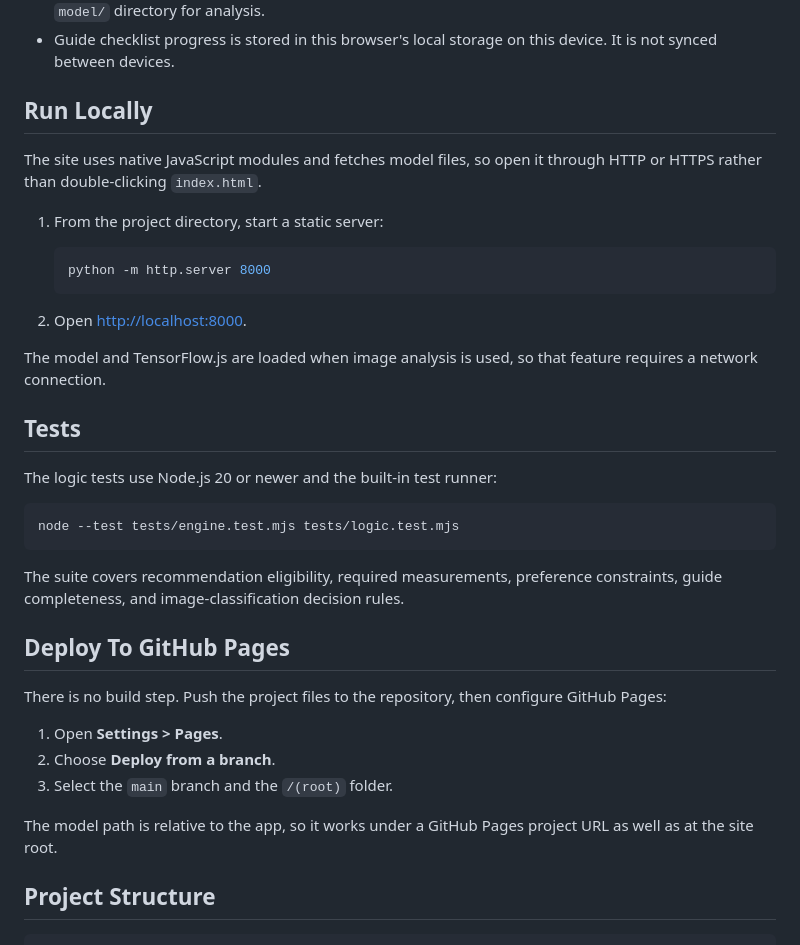
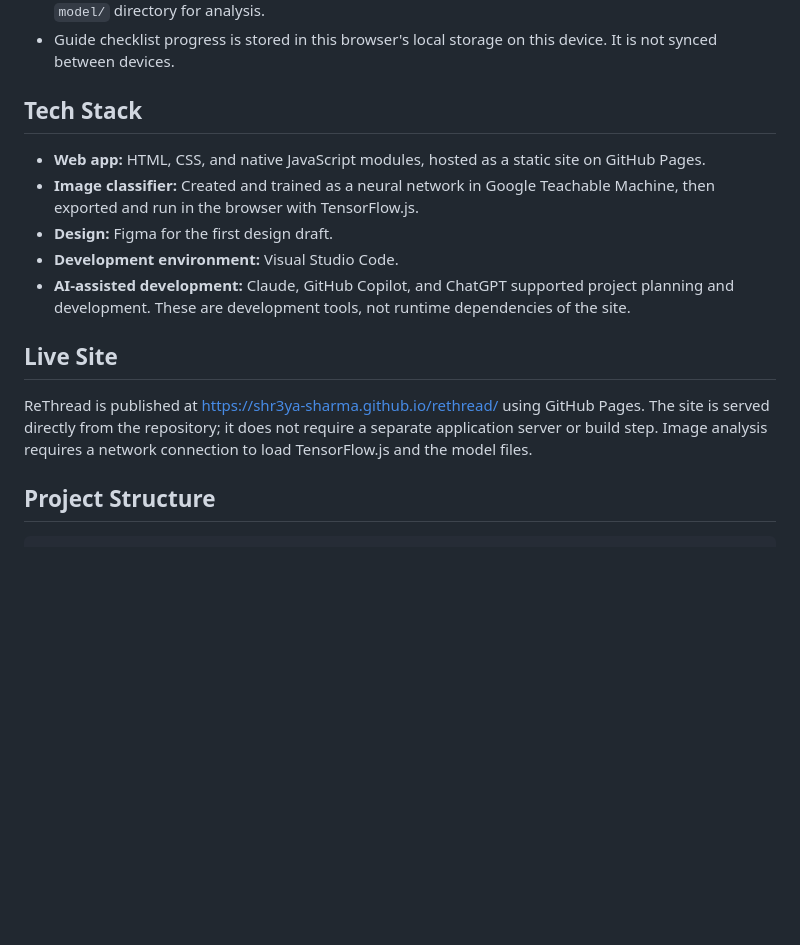
Before and after one commit to Shr3ya-Sharma/rethread, a Markdown page: README.md, the part around the change. Rendered like a GitHub page; blank space fills up the shorter version.

Commit message:
feat: updating README

````diff
--- a/README.md
+++ b/README.md
@@ -32,39 +32,17 @@ Research claims are presented individually because they have different scopes an
 - The TensorFlow.js library is loaded from jsDelivr, and the model files are fetched from this site's `model/` directory for analysis.
 - Guide checklist progress is stored in this browser's local storage on this device. It is not synced between devices.
 
-## Run Locally
+## Tech Stack
 
-The site uses native JavaScript modules and fetches model files, so open it through HTTP or HTTPS rather than double-clicking `index.html`.
+- **Web app:** HTML, CSS, and native JavaScript modules, hosted as a static site on GitHub Pages.
+- **Image classifier:** Created and trained as a neural network in Google Teachable Machine, then exported and run in the browser with TensorFlow.js.
+- **Design:** Figma for the first design draft.
+- **Development environment:** Visual Studio Code.
+- **AI-assisted development:** Claude, GitHub Copilot, and ChatGPT supported project planning and development. These are development tools, not runtime dependencies of the site.
 
-1. From the project directory, start a static server:
+## Live Site
 
-   ```powershell
-   python -m http.server 8000
-   ```
-
-2. Open [http://localhost:8000](http://localhost:8000).
-
-The model and TensorFlow.js are loaded when image analysis is used, so that feature requires a network connection.
-
-## Tests
-
-The logic tests use Node.js 20 or newer and the built-in test runner:
-
-```powershell
-node --test tests/engine.test.mjs tests/logic.test.mjs
-```
-
-The suite covers recommendation eligibility, required measurements, preference constraints, guide completeness, and image-classification decision rules.
-
-## Deploy To GitHub Pages
-
-There is no build step. Push the project files to the repository, then configure GitHub Pages:
-
-1. Open **Settings > Pages**.
-2. Choose **Deploy from a branch**.
-3. Select the `main` branch and the `/(root)` folder.
-
-The model path is relative to the app, so it works under a GitHub Pages project URL as well as at the site root.
+ReThread is published at [https://shr3ya-sharma.github.io/rethread/](https://shr3ya-sharma.github.io/rethread/) using GitHub Pages. The site is served directly from the repository; it does not require a separate application server or build step. Image analysis requires a network connection to load TensorFlow.js and the model files.
 
 ## Project Structure
 
````
